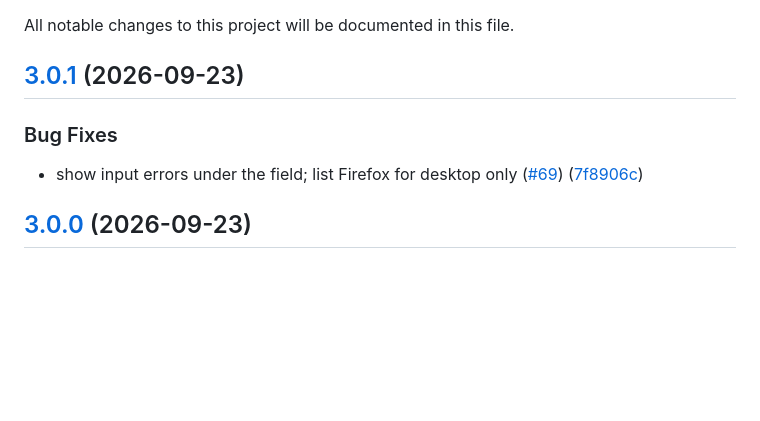
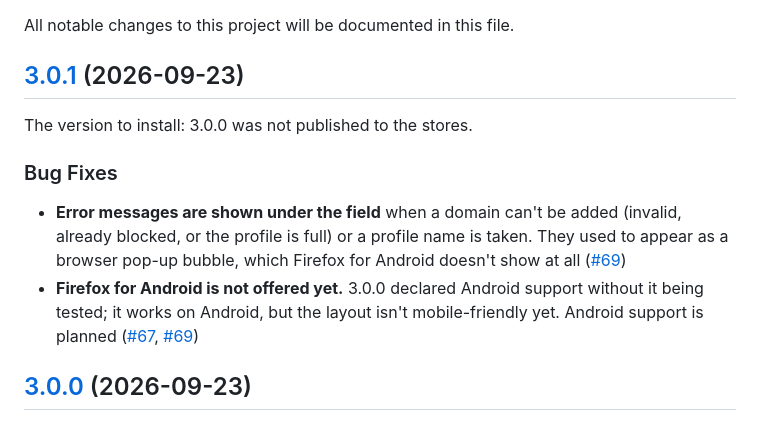
Before and after one commit to engtomhat/focus-guard, a Markdown page: CHANGELOG.md, the part around the change. GitHub-like rendering; blank space fills up the shorter version.

Commit message:
docs: user-facing 3.0.1 release notes

```diff
--- a/CHANGELOG.md
+++ b/CHANGELOG.md
@@ -3,10 +3,12 @@
 All notable changes to this project will be documented in this file.
 ## [3.0.1](https://github.com/engtomhat/focus-guard/compare/v3.0.0...v3.0.1) (2026-09-23)
 
+The version to install: 3.0.0 was not published to the stores.
 
 ### Bug Fixes
 
-* show input errors under the field; list Firefox for desktop only ([#69](https://github.com/engtomhat/focus-guard/issues/69)) ([7f8906c](https://github.com/engtomhat/focus-guard/commit/7f8906c22ba6b1ad01b6dc2ebee370fc2738d203))
+* **Error messages are shown under the field** when a domain can't be added (invalid, already blocked, or the profile is full) or a profile name is taken. They used to appear as a browser pop-up bubble, which Firefox for Android doesn't show at all ([#69](https://github.com/engtomhat/focus-guard/pull/69))
+* **Firefox for Android is not offered yet.** 3.0.0 declared Android support without it being tested; it works on Android, but the layout isn't mobile-friendly yet. Android support is planned ([#67](https://github.com/engtomhat/focus-guard/issues/67), [#69](https://github.com/engtomhat/focus-guard/pull/69))
 
 ## [3.0.0](https://github.com/engtomhat/focus-guard/compare/v2.2.1...v3.0.0) (2026-09-23)
 
```
